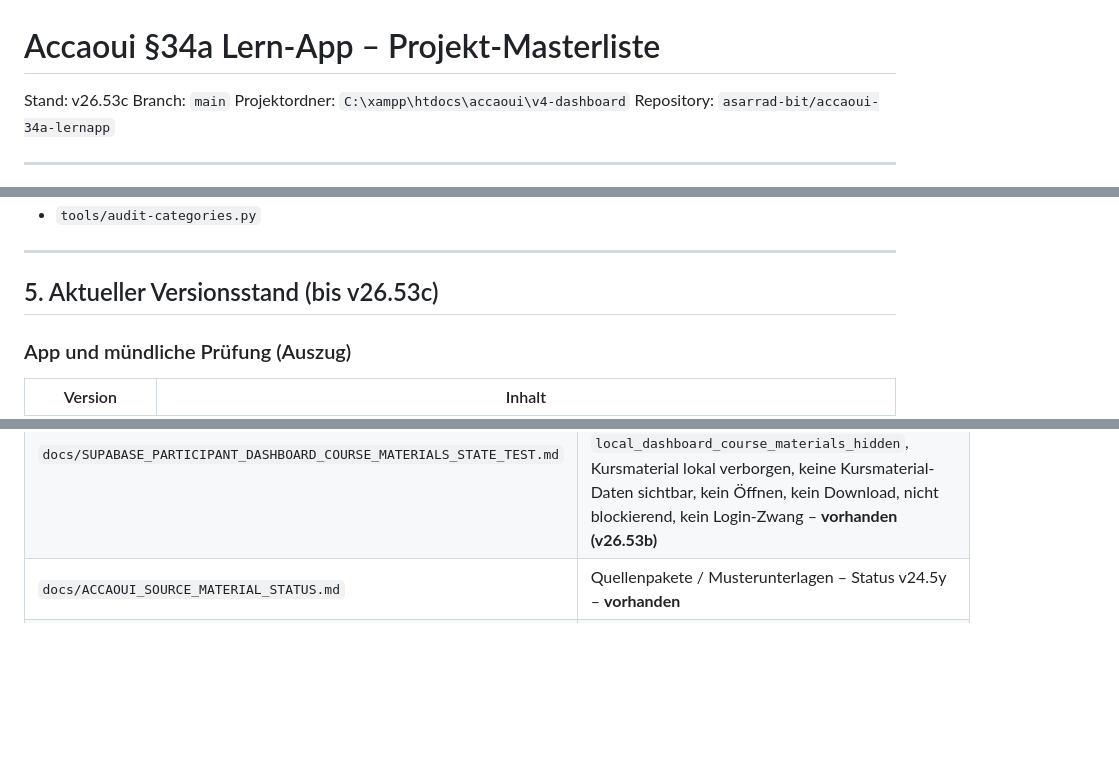
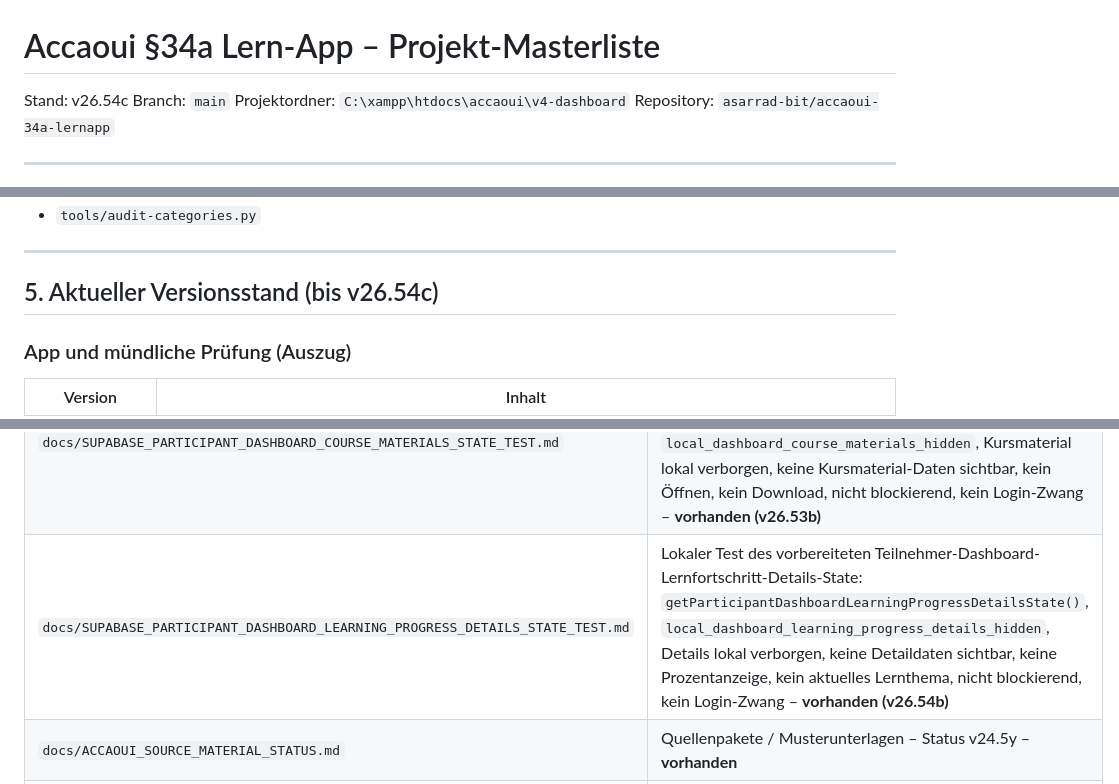
Before and after one commit to asarrad-bit/accaoui-34a-lernapp, a Markdown page: docs/PROJECT_MASTERLIST.md, 3 parts joined by grey strips. Drawn GitHub-style; blank space fills up the shorter version.

Commit message:
v26.54c update masterlist for participant dashboard learning progress details state

```diff
--- a/docs/PROJECT_MASTERLIST.md
+++ b/docs/PROJECT_MASTERLIST.md
@@ -1,6 +1,6 @@
 # Accaoui §34a Lern-App – Projekt-Masterliste
 
-Stand: v26.53c
+Stand: v26.54c
 Branch: `main`
 Projektordner: `C:\xampp\htdocs\accaoui\v4-dashboard`
 Repository: `asarrad-bit/accaoui-34a-lernapp`
@@ -156,7 +156,7 @@ Werkzeuge (nicht in der App geladen, aber Pflicht vor Commit):
 
 ---
 
-## 5. Aktueller Versionsstand (bis v26.53c)
+## 5. Aktueller Versionsstand (bis v26.54c)
 
 ### App und mündliche Prüfung (Auszug)
 
@@ -660,6 +663,7 @@ python tools/preflight.py
 | `docs/SUPABASE_PARTICIPANT_DASHBOARD_DOCUMENTS_STATE_TEST.md` | Lokaler Test des vorbereiteten Teilnehmer-Dashboard-Dokumente-State: `getParticipantDashboardDocumentsState()`, `local_dashboard_documents_hidden`, Dokumente lokal verborgen, keine Dokumentdaten sichtbar, kein Download, nicht blockierend, kein Login-Zwang – **vorhanden (v26.44b)** |
 | `docs/SUPABASE_PARTICIPANT_DASHBOARD_MESSAGES_STATE_TEST.md` | Lokaler Test des vorbereiteten Teilnehmer-Dashboard-Nachrichten-State: `getParticipantDashboardMessagesState()`, `local_dashboard_messages_hidden`, Nachrichten lokal verborgen, keine Nachrichtendaten sichtbar, kein Senden, nicht blockierend, kein Login-Zwang – **vorhanden (v26.45b)** |
 | `docs/SUPABASE_PARTICIPANT_DASHBOARD_COURSE_MATERIALS_STATE_TEST.md` | Lokaler Test des vorbereiteten Teilnehmer-Dashboard-Kursmaterial-State: `getParticipantDashboardCourseMaterialsState()`, `local_dashboard_course_materials_hidden`, Kursmaterial lokal verborgen, keine Kursmaterial-Daten sichtbar, kein Öffnen, kein Download, nicht blockierend, kein Login-Zwang – **vorhanden (v26.53b)** |
+| `docs/SUPABASE_PARTICIPANT_DASHBOARD_LEARNING_PROGRESS_DETAILS_STATE_TEST.md` | Lokaler Test des vorbereiteten Teilnehmer-Dashboard-Lernfortschritt-Details-State: `getParticipantDashboardLearningProgressDetailsState()`, `local_dashboard_learning_progress_details_hidden`, Details lokal verborgen, keine Detaildaten sichtbar, keine Prozentanzeige, kein aktuelles Lernthema, nicht blockierend, kein Login-Zwang – **vorhanden (v26.54b)** |
 | `docs/ACCAOUI_SOURCE_MATERIAL_STATUS.md` | Quellenpakete / Musterunterlagen – Status v24.5y – **vorhanden** |
 | `docs/ACCAOUI_ORAL_QUESTIONS_STATUS.md` | Mündliche Prüfung / Musterfragen – Status v24.5y – **vorhanden** |
 | `docs/PROJECT_MASTERLIST.md` | Diese Datei |
```
Also changed, not shown: other parts of docs/PROJECT_MASTERLIST.md (+3 -0 lines).
